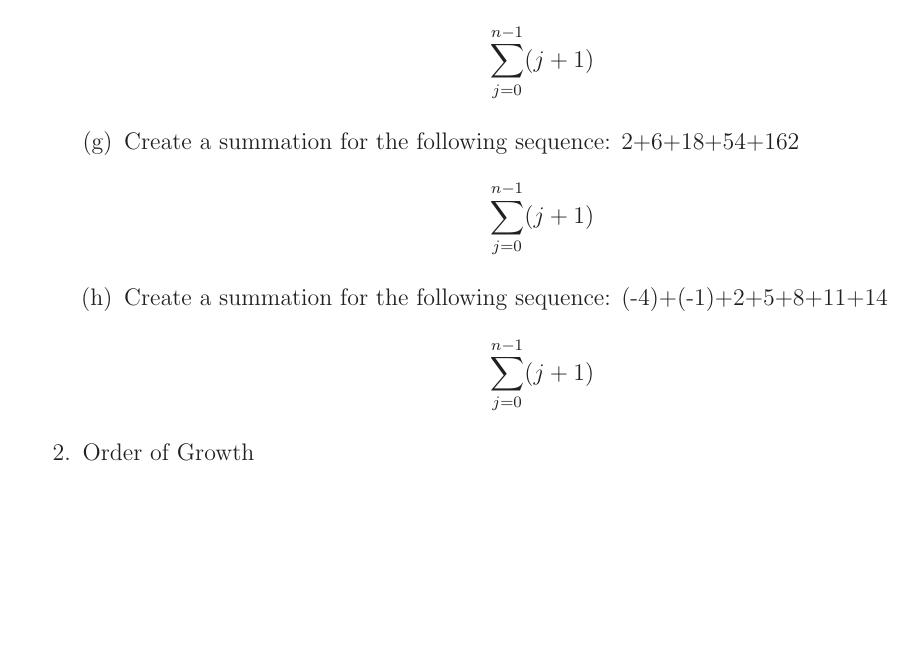
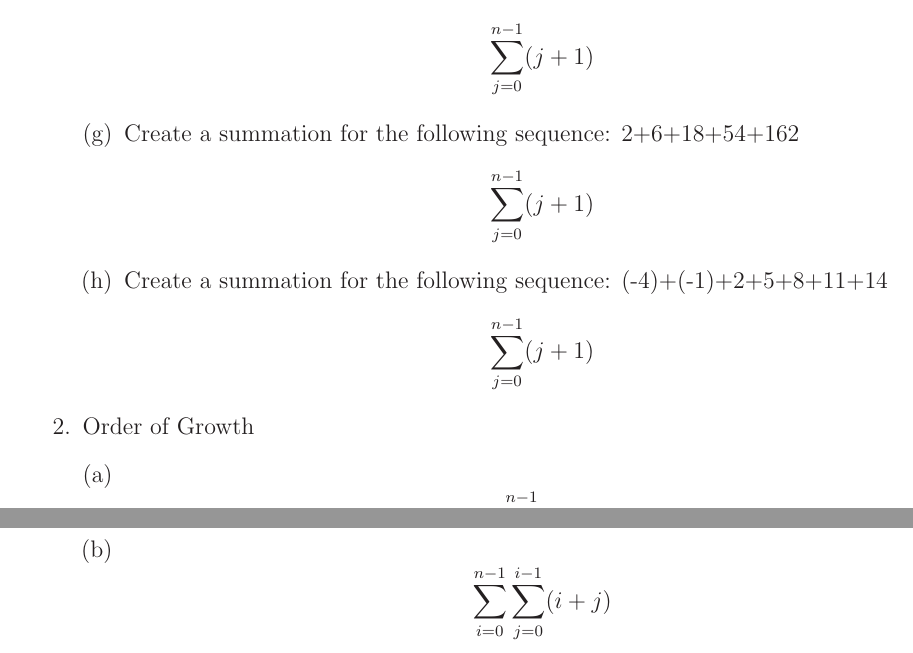
Before and after one commit to MitchGaines/CS2223, a LaTeX document (hwk1/hwk1.tex): part of the page before the commit and two parts of pages 1 and 2 of 2 after it, the two joined at a grey line, cut so that both start at the same text, the shorter picture padded with empty space. Compiled offline with LaTeX, dvips and Ghostscript.

Commit message:
all problems displayed

```diff
--- a/hwk1/hwk1.tex
+++ b/hwk1/hwk1.tex
@@ -52 +46,0 @@ Date: 3/22/2017\\ --------------------------------------------------------------
-					\item Create a summation for the following sequence: 2+4+8+16+32+64 %f
@@ -53,10 +52,15 @@ Date: 3/22/2017\\ --------------------------------------------------------------
+					\item Create a summation for the following sequence: 2+4+8+16+32+64
 								$$\sum_{j=0}^{n-1} (j+1)$$
-					\item Create a summation for the following sequence: 2+6+18+54+162 %g
+					\item Create a summation for the following sequence: 2+6+18+54+162
 								$$\sum_{j=0}^{n-1} (j+1)$$
-				\item Create a summation for the following sequence: (-4)+(-1)+2+5+8+11+14%h
+				\item Create a summation for the following sequence: (-4)+(-1)+2+5+8+11+14
 								$$\sum_{j=0}^{n-1} (j+1)$$
 				\end {enumerate}
 \item Order of Growth
+				\begin {enumerate}[(a)]
+					\item $$\sum_{i=2}^{n-1} lgi^{2}$$
+					\item $$\sum_{i=0}^{n-1} \sum_{j=0}^{i-1} (i+j) $$
+				\end {enumerate}
 \end {enumerate}
 
 \end{document}
```
Also changed, not shown: hwk1/hwk1.pdf, hwk1/hwk1.tex (10 more changed lines), 2 other files.
